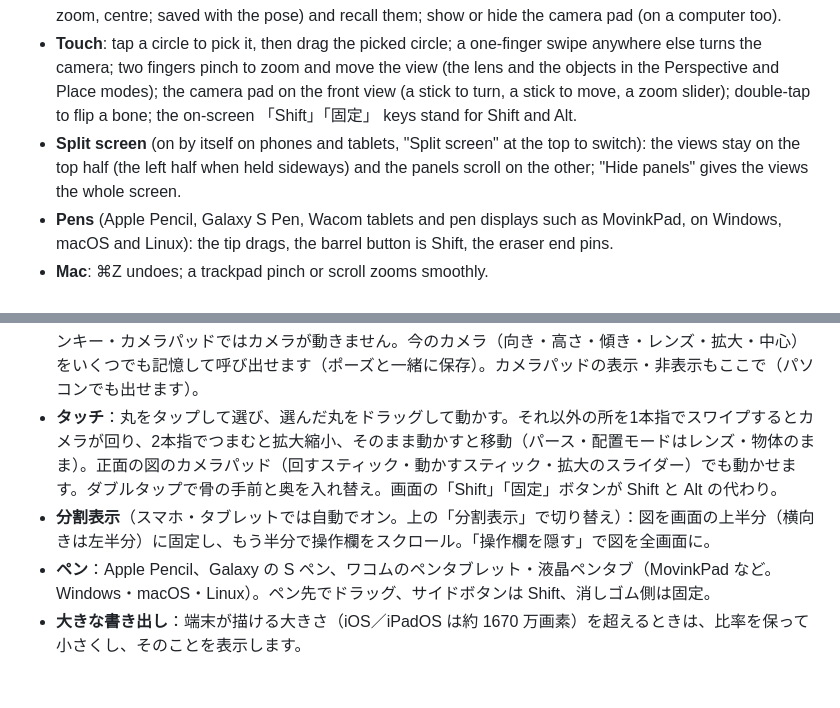
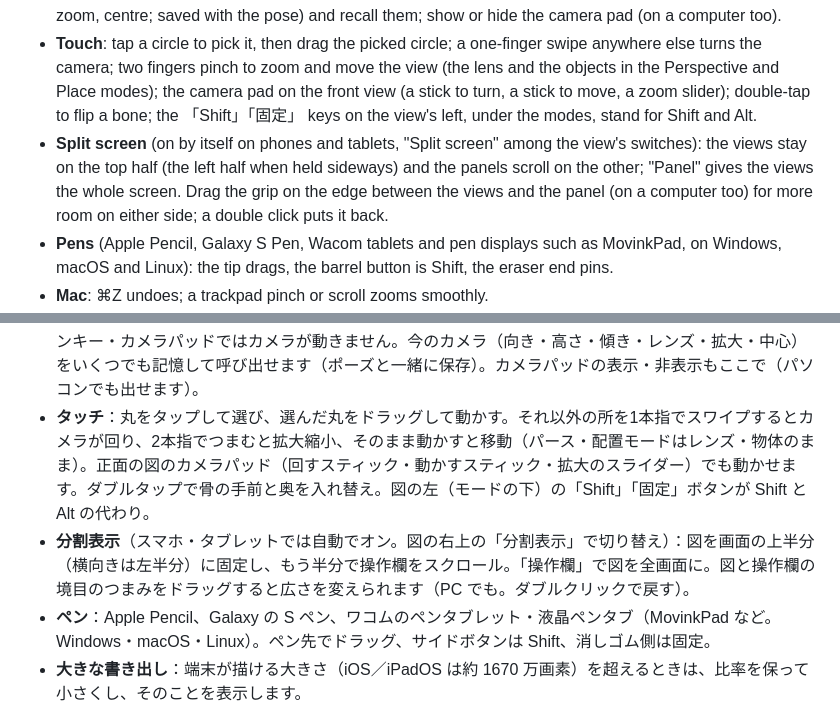
Before and after one commit to qwaxgo/ODM-Poser, a Markdown page: README.md, 2 parts joined by grey strips. Rendered like a GitHub page; blank space fills up the shorter version.

Commit message:
content:タッチ・分割表示・境目のつまみの説明とHANDOFFを更新

```diff
--- a/README.md
+++ b/README.md
@@ -119,11 +119,12 @@ held sideways, and one screen each on dual-screen devices.
 - **Touch**: tap a circle to pick it, then drag the picked circle; a one-finger swipe anywhere
   else turns the camera; two fingers pinch to zoom and move the view (the lens and the objects in
   the Perspective and Place modes); the camera pad on the front view (a stick to turn, a stick to
-  move, a zoom slider); double-tap to flip a bone; the on-screen 「Shift」「固定」 keys stand for
-  Shift and Alt.
-- **Split screen** (on by itself on phones and tablets, "Split screen" at the top to switch): the
+  move, a zoom slider); double-tap to flip a bone; the 「Shift」「固定」 keys on the view's left,
+  under the modes, stand for Shift and Alt.
+- **Split screen** (on by itself on phones and tablets, "Split screen" among the view's switches): the
   views stay on the top half (the left half when held sideways) and the panels scroll on the other;
-  "Hide panels" gives the views the whole screen.
+  "Panel" gives the views the whole screen. Drag the grip on the edge between the views and the panel
+  (on a computer too) for more room on either side; a double click puts it back.
 - **Pens** (Apple Pencil, Galaxy S Pen, Wacom tablets and pen displays such as MovinkPad, on
   Windows, macOS and Linux): the tip drags, the barrel button is Shift, the eraser end pins.
 - **Mac**: ⌘Z undoes; a trackpad pinch or scroll zooms smoothly.
@@ -240,8 +241,8 @@ ODM は **Omni-Directional Mannequin**（どの方向からでも見て動かせ
 - **端末**：Windows・macOS・Linux（Ubuntu など）・iOS／iPadOS・Android・Fire OS の今のブラウザ（Chrome・Edge・Safari・Firefox・Vivaldi・Brave・Samsung Internet・Silk）。画面に合わせて、横長は左右に、縦置きモニターとタブレットは図の下に欄を段組みで、スマホは横の図をボタンで、横向きのスマホは図の横に欄を、2画面の端末は画面ごとに並べます。
 - **カメラ（パースモード以外でも。レンズはそのまま）**：Blender と同じく、中ボタンのドラッグで回す、Shift＋中ボタンで動かす、Ctrl＋中ボタンかホイールで拡大縮小（中ボタンがなければ何もない所を Alt＋ドラッグ）。テンキー：1・3・7 で正面・右・上（Ctrl で反対側）、2・4・6・8 で15°ずつ回す（Ctrl で動かす）、9 で裏へ、＋－ で拡大縮小、. で選んだ関節を中心に、Home で人物を中心に。
 - **カメラの固定と記憶**（どのモードでも出る欄）：固定すると、ドラッグ・スワイプ・2本指・ホイール・テンキー・カメラパッドではカメラが動きません。今のカメラ（向き・高さ・傾き・レンズ・拡大・中心）をいくつでも記憶して呼び出せます（ポーズと一緒に保存）。カメラパッドの表示・非表示もここで（パソコンでも出せます）。
-- **タッチ**：丸をタップして選び、選んだ丸をドラッグして動かす。それ以外の所を1本指でスワイプするとカメラが回り、2本指でつまむと拡大縮小、そのまま動かすと移動（パース・配置モードはレンズ・物体のまま）。正面の図のカメラパッド（回すスティック・動かすスティック・拡大のスライダー）でも動かせます。ダブルタップで骨の手前と奥を入れ替え。画面の「Shift」「固定」ボタンが Shift と Alt の代わり。
-- **分割表示**（スマホ・タブレットでは自動でオン。上の「分割表示」で切り替え）：図を画面の上半分（横向きは左半分）に固定し、もう半分で操作欄をスクロール。「操作欄を隠す」で図を全画面に。
+- **タッチ**：丸をタップして選び、選んだ丸をドラッグして動かす。それ以外の所を1本指でスワイプするとカメラが回り、2本指でつまむと拡大縮小、そのまま動かすと移動（パース・配置モードはレンズ・物体のまま）。正面の図のカメラパッド（回すスティック・動かすスティック・拡大のスライダー）でも動かせます。ダブルタップで骨の手前と奥を入れ替え。図の左（モードの下）の「Shift」「固定」ボタンが Shift と Alt の代わり。
+- **分割表示**（スマホ・タブレットでは自動でオン。図の右上の「分割表示」で切り替え）：図を画面の上半分（横向きは左半分）に固定し、もう半分で操作欄をスクロール。「操作欄」で図を全画面に。図と操作欄の境目のつまみをドラッグすると広さを変えられます（PC でも。ダブルクリックで戻す）。
 - **ペン**：Apple Pencil、Galaxy の S ペン、ワコムのペンタブレット・液晶ペンタブ（MovinkPad など。Windows・macOS・Linux）。ペン先でドラッグ、サイドボタンは Shift、消しゴム側は固定。
 - **大きな書き出し**：端末が描ける大きさ（iOS／iPadOS は約 1670 万画素）を超えるときは、比率を保って小さくし、そのことを表示します。
 - **言語**：ブラウザの言語に合わせて日本語／英語。右上のボタンで切り替え（覚えます）。`?lang=en` でも指定できます。
```
Also changed, not shown: docs/HANDOFF.md (+4 -0 lines).
